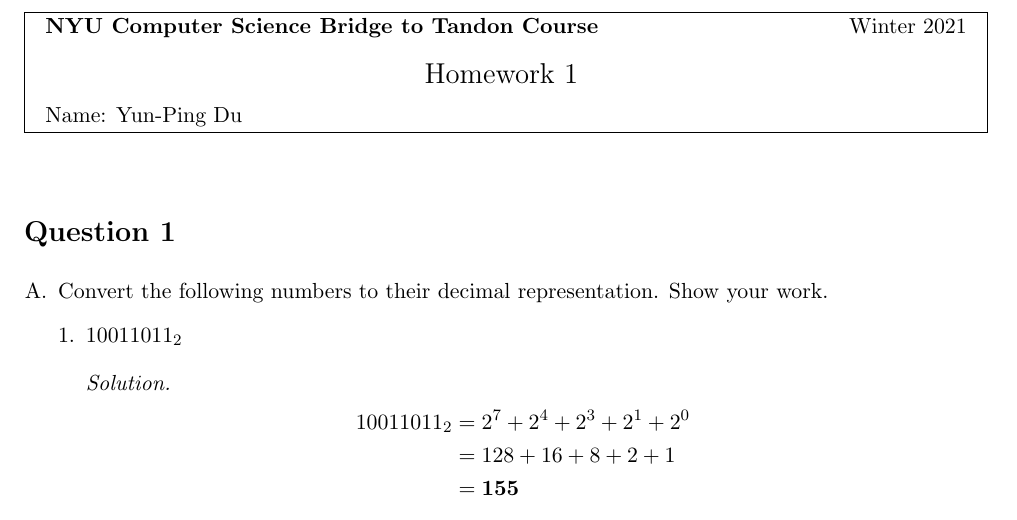
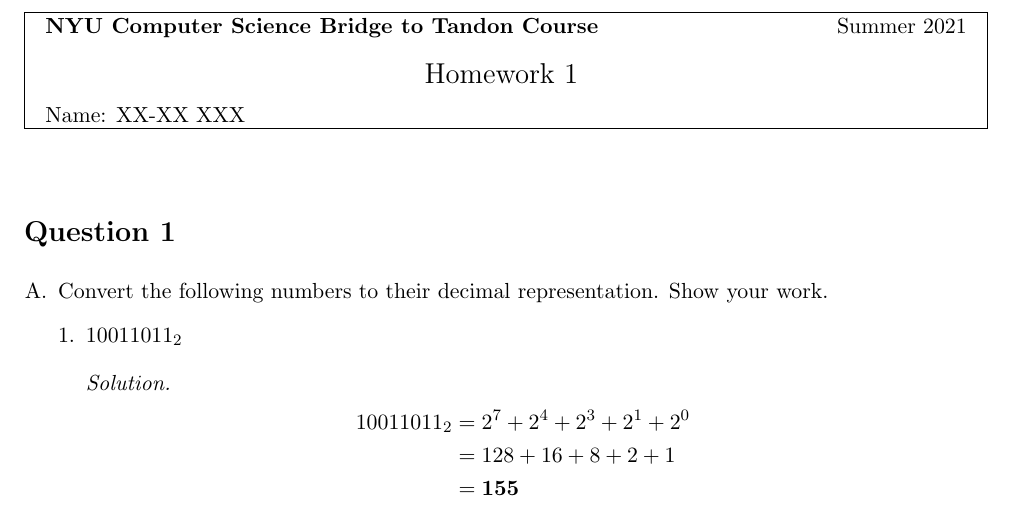
Before and after one commit to amandayclee/nyu-tandon-summer-2021, a LaTeX problem sheet (hw1/template.tex): part of page 1 of 21, cut so that both start at the same text. Compiled offline with pdfLaTeX.

Commit message:
Update template.tex

```diff
--- a/hw1/template.tex
+++ b/hw1/template.tex
@@ -36,7 +36,7 @@
 	\begin{center}
 		\framebox{
 			\vbox{
-				\hbox to 6.50in { {\bf NYU Computer Science Bridge to Tandon Course} \hfill Winter 2021 }
+				\hbox to 6.50in { {\bf NYU Computer Science Bridge to Tandon Course} \hfill Summer 2021 }
 				\vspace{4mm}
 				\hbox to 6.50in { {\Large \hfill Homework #1  \hfill} }
 				\vspace{2mm}
@@ -72,7 +72,7 @@ $\left.\begin{array}{r@{\quad}|c}\udbc{#1}\end{array}\right\}\mathbf{\result_2}$
 
 \begin{document}
 
-	\homework{1}{Yun-Ping Du}
+	\homework{1}{XX-XX XXX}
 
 	\section*{Question 1}
 	\begin{enumerate}[A.]
```
